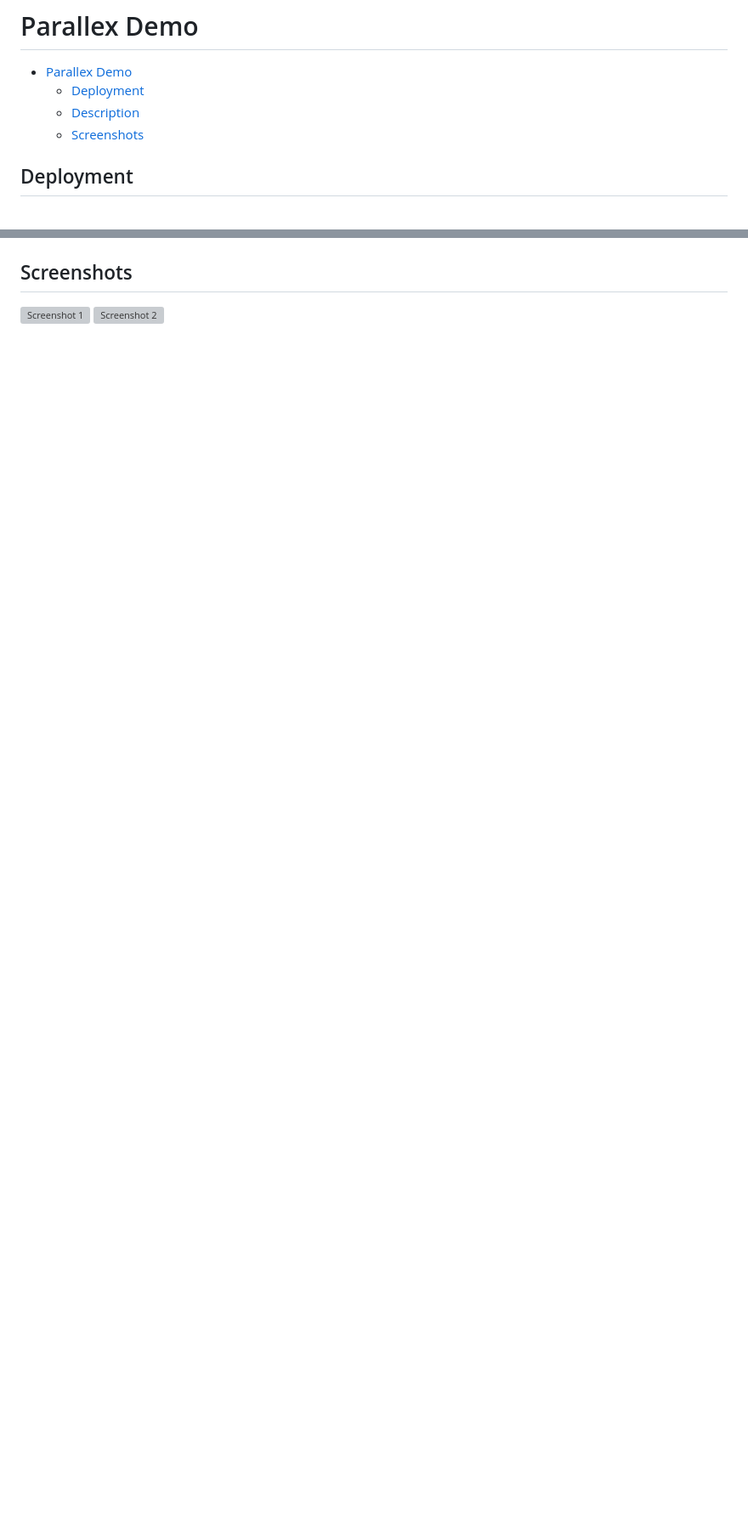
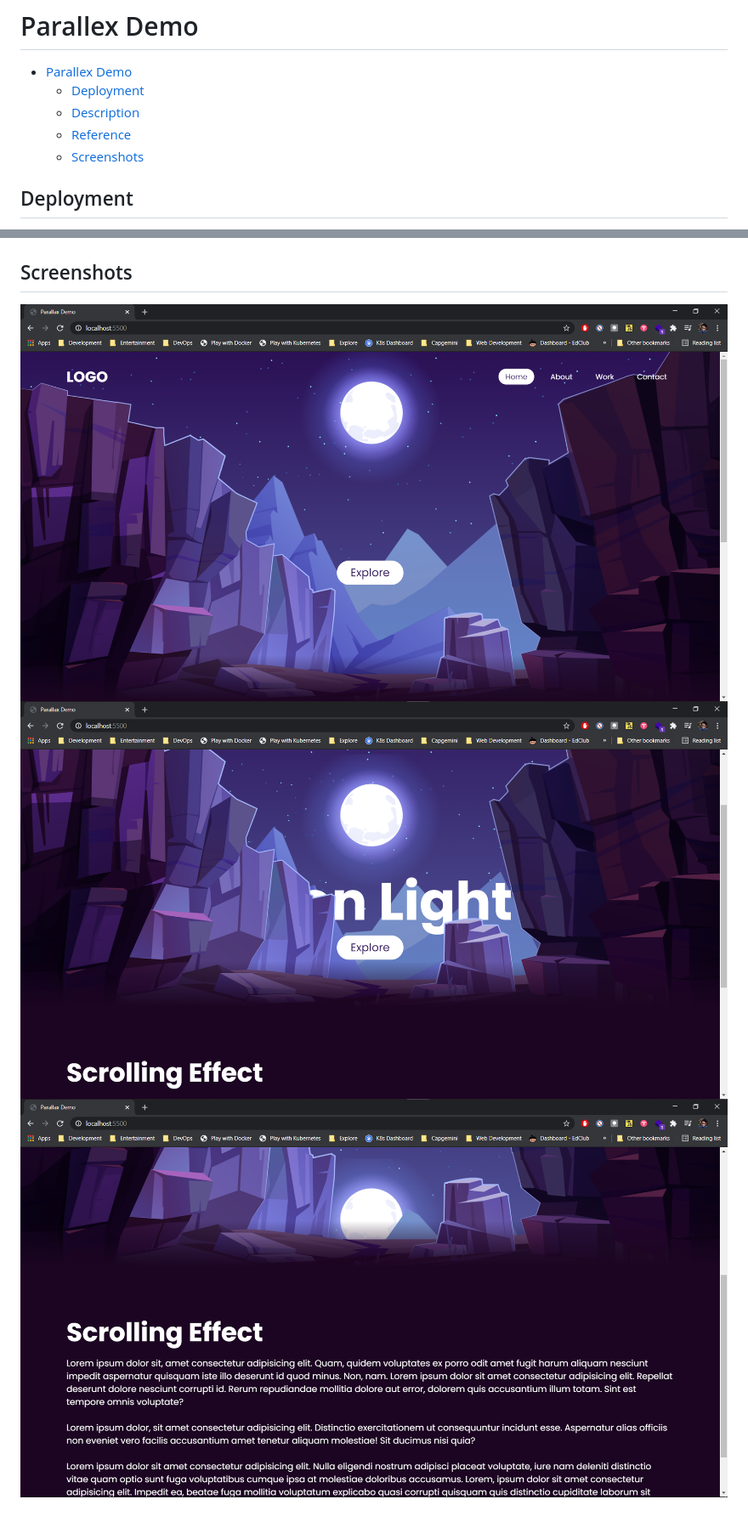
Before and after one commit to Gagandeep39/css-parallex, a Markdown page: README.md, 2 parts joined by grey strips. Shown: that part at 85% size. Drawn GitHub-style; pictures changed too: assets/screenshots/screenshot_1.png (added), assets/screenshots/screenshot_2.png (added), assets/screenshots/screenshot_3.png (added); blank space fills up the shorter version; grey boxes are pictures that could not be loaded.

Commit message:
Aded screenshots Updated Readme

```diff
--- a/README.md
+++ b/README.md
@@ -3,6 +3,7 @@
 - [Parallex Demo](#parallex-demo)
   - [Deployment](#deployment)
   - [Description](#description)
+  - [Reference](#reference)
   - [Screenshots](#screenshots)
 
 ## Deployment
@@ -16,4 +21,5 @@
 ## Screenshots
 
-![Screenshot 1](./assets/screenshot_1.png)
-![Screenshot 2](./assets/screenshot_2.png)
+![Screenshot 1](./assets/screenshots/screenshot_1.png)
+![Screenshot 2](./assets/screenshots/screenshot_2.png)
+![Screenshot 3](./assets/screenshots/screenshot_3.png)
```
Also changed, not shown: other parts of README.md (+4 -0 lines).
